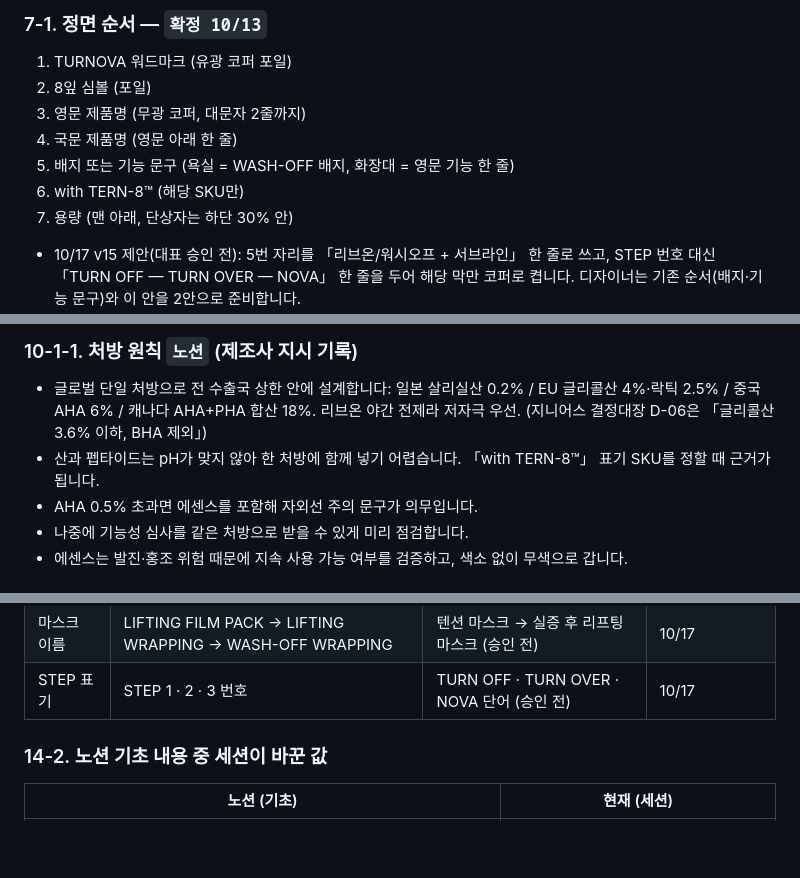
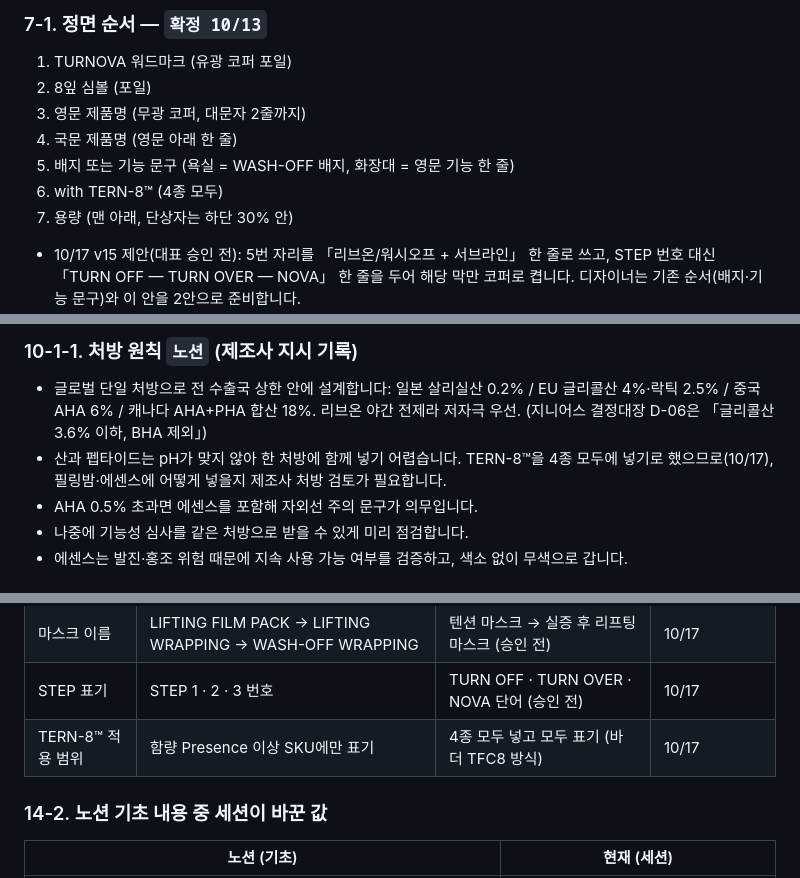
Before and after one commit to jinniusjeong/jinnius, a Markdown page: turnova-brand-rules/TURNOVA-브랜드-규정-통합본.md, 3 parts joined by grey strips. Rendered like a GitHub page; blank space fills up the shorter version.

```diff
--- a/turnova-brand-rules/TURNOVA-브랜드-규정-통합본.md
+++ b/turnova-brand-rules/TURNOVA-브랜드-규정-통합본.md
@@ -327,7 +328,7 @@
 3. 영문 제품명 (무광 코퍼, 대문자 2줄까지)
 4. 국문 제품명 (영문 아래 한 줄)
 5. 배지 또는 기능 문구 (욕실 = WASH-OFF 배지, 화장대 = 영문 기능 한 줄)
-6. with TERN-8™ (해당 SKU만)
+6. with TERN-8™ (4종 모두)
 7. 용량 (맨 아래, 단상자는 하단 30% 안)
 
 - 10/17 v15 제안(대표 승인 전): 5번 자리를 「리브온/워시오프 + 서브라인」 한 줄로 쓰고, STEP 번호 대신 「TURN OFF — TURN OVER — NOVA」 한 줄을 두어 해당 막만 코퍼로 켭니다. 디자이너는 기존 순서(배지·기능 문구)와 이 안을 2안으로 준비합니다.
@@ -468,7 +469,7 @@
 
 ### 10-1-1. 처방 원칙 `노션` (제조사 지시 기록)
 - 글로벌 단일 처방으로 전 수출국 상한 안에 설계합니다: 일본 살리실산 0.2% / EU 글리콜산 4%·락틱 2.5% / 중국 AHA 6% / 캐나다 AHA+PHA 합산 18%. 리브온 야간 전제라 저자극 우선. (지니어스 결정대장 D-06은 「글리콜산 3.6% 이하, BHA 제외」)
-- 산과 펩타이드는 pH가 맞지 않아 한 처방에 함께 넣기 어렵습니다. 「with TERN-8™」 표기 SKU를 정할 때 근거가 됩니다.
+- 산과 펩타이드는 pH가 맞지 않아 한 처방에 함께 넣기 어렵습니다. TERN-8™을 4종 모두에 넣기로 했으므로(10/17), 필링밤·에센스에 어떻게 넣을지 제조사 처방 검토가 필요합니다.
 - AHA 0.5% 초과면 에센스를 포함해 자외선 주의 문구가 의무입니다.
 - 나중에 기능성 심사를 같은 처방으로 받을 수 있게 미리 점검합니다.
 - 에센스는 발진·홍조 위험 때문에 지속 사용 가능 여부를 검증하고, 색소 없이 무색으로 갑니다.
@@ -598,6 +599,7 @@
 | 에센스 이름 | PEELING BOOSTING → WASH-OFF PEELING → 부스팅 필링 | PEELING BOOST ESSENCE (승인 전) | 10/17 |
 | 마스크 이름 | LIFTING FILM PACK → LIFTING WRAPPING → WASH-OFF WRAPPING | 텐션 마스크 → 실증 후 리프팅 마스크 (승인 전) | 10/17 |
 | STEP 표기 | STEP 1 · 2 · 3 번호 | TURN OFF · TURN OVER · NOVA 단어 (승인 전) | 10/17 |
+| TERN-8™ 적용 범위 | 함량 Presence 이상 SKU에만 표기 | 4종 모두 넣고 모두 표기 (바더 TFC8 방식) | 10/17 |
 
 ### 14-2. 노션 기초 내용 중 세션이 바꾼 값
 
```
Also changed, not shown: other parts of turnova-brand-rules/TURNOVA-브랜드-규정-통합본.md (+7 -7 lines).
